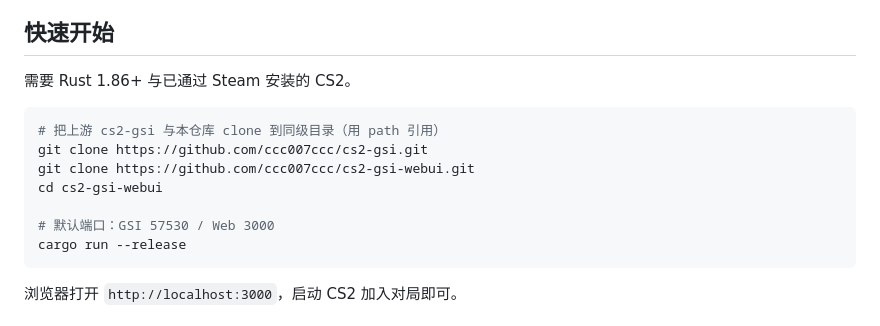
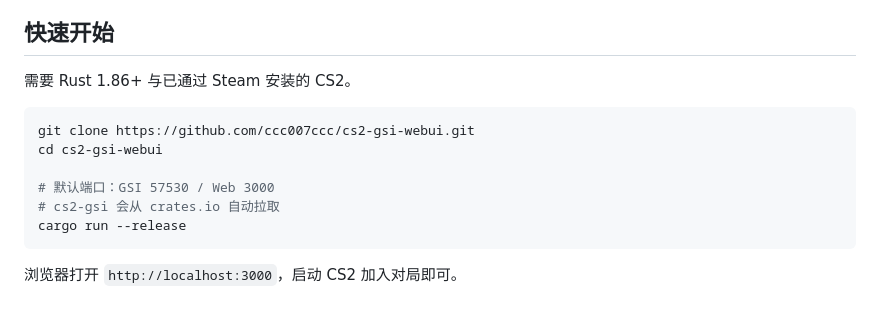
Before and after one commit to ccc007ccc/cs2-gsi-webui, a Markdown page: README.zh-CN.md, the part around the change. GitHub-like rendering.

Commit message:
docs: 修正 README 安装步骤，cs2-gsi 已从 crates.io 拉取
无需再 clone 上游 cs2-gsi 仓库到同级目录，与 Cargo.toml 现状对齐。

````diff
--- a/README.zh-CN.md
+++ b/README.zh-CN.md
@@ -36,12 +36,11 @@
 需要 Rust 1.86+ 与已通过 Steam 安装的 CS2。
 
 ```bash
-# 把上游 cs2-gsi 与本仓库 clone 到同级目录（用 path 引用）
-git clone https://github.com/ccc007ccc/cs2-gsi.git
 git clone https://github.com/ccc007ccc/cs2-gsi-webui.git
 cd cs2-gsi-webui
 
 # 默认端口：GSI 57530 / Web 3000
+# cs2-gsi 会从 crates.io 自动拉取
 cargo run --release
 ```
 
````
Also changed, not shown: README.md (+1 -2 lines).
